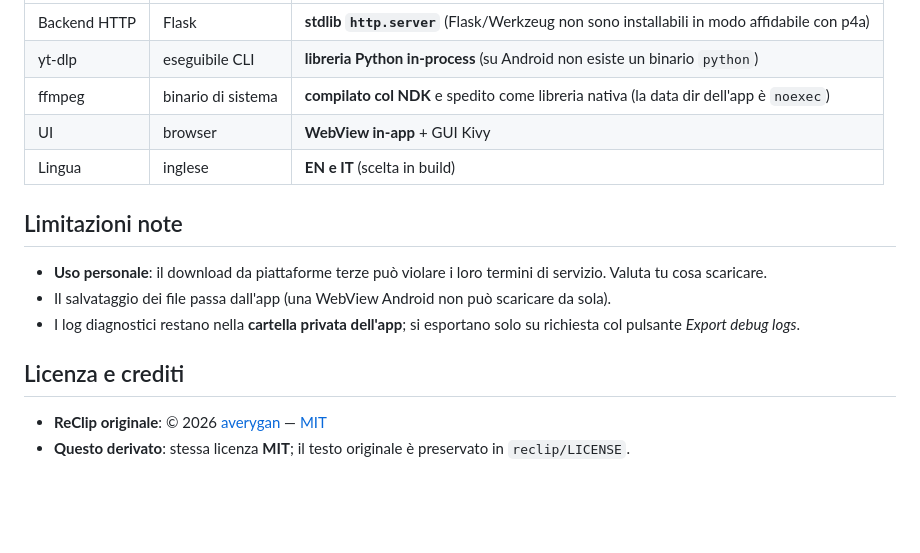
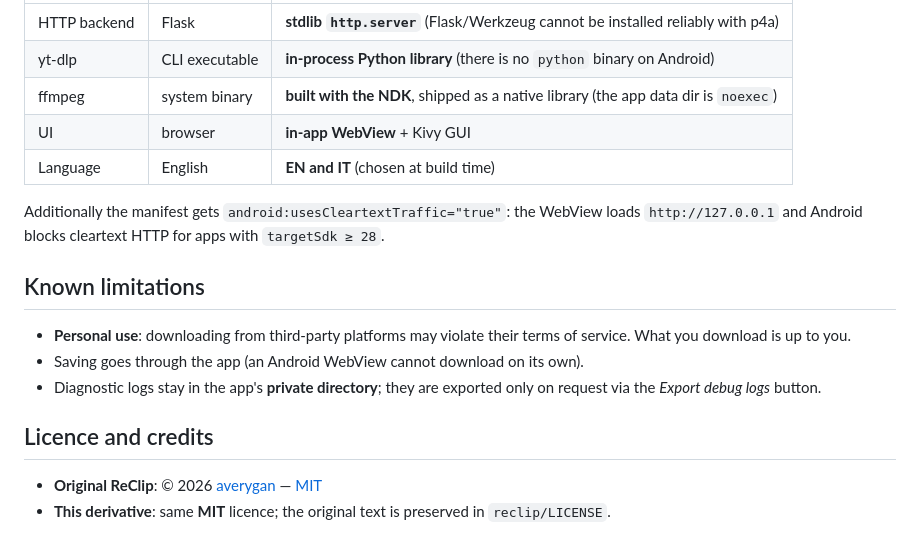
Before and after one commit to JohnDoeAnonITA/reclip-apk, a Markdown page: README.md, the part around one of its changes. GitHub-like rendering; blank space fills up the shorter version.

Commit message:
Bilingual README: README.md (English) + README.it.md (Italian) with language switcher

```diff
--- a/README.md
+++ b/README.md
@@ -88,21 +92,24 @@ ha richiesto alcune modifiche:
 |---|---|---|
-| Backend HTTP | Flask | **stdlib `http.server`** (Flask/Werkzeug non sono installabili in modo affidabile con p4a) |
-| yt-dlp | eseguibile CLI | **libreria Python in-process** (su Android non esiste un binario `python`) |
-| ffmpeg | binario di sistema | **compilato col NDK** e spedito come libreria nativa (la data dir dell'app è `noexec`) |
-| UI | browser | **WebView in-app** + GUI Kivy |
-| Lingua | inglese | **EN e IT** (scelta in build) |
+| HTTP backend | Flask | **stdlib `http.server`** (Flask/Werkzeug cannot be installed reliably with p4a) |
+| yt-dlp | CLI executable | **in-process Python library** (there is no `python` binary on Android) |
+| ffmpeg | system binary | **built with the NDK**, shipped as a native library (the app data dir is `noexec`) |
+| UI | browser | **in-app WebView** + Kivy GUI |
+| Language | English | **EN and IT** (chosen at build time) |
 
-## Limitazioni note
+Additionally the manifest gets `android:usesCleartextTraffic="true"`: the WebView
+loads `http://127.0.0.1` and Android blocks cleartext HTTP for apps with
+`targetSdk ≥ 28`.
 
-- **Uso personale**: il download da piattaforme terze può violare i loro termini
-  di servizio. Valuta tu cosa scaricare.
-- Il salvataggio dei file passa dall'app (una WebView Android non può scaricare
-  da sola).
-- I log diagnostici restano nella **cartella privata dell'app**; si esportano
-  solo su richiesta col pulsante *Export debug logs*.
+## Known limitations
 
-## Licenza e crediti
+- **Personal use**: downloading from third-party platforms may violate their
+  terms of service. What you download is up to you.
+- Saving goes through the app (an Android WebView cannot download on its own).
+- Diagnostic logs stay in the app's **private directory**; they are exported only
+  on request via the *Export debug logs* button.
 
-- **ReClip originale**: © 2026 [averygan](https://github.com/averygan) — [MIT](https://github.com/averygan/reclip/blob/main/LICENSE)
-- **Questo derivato**: stessa licenza **MIT**; il testo originale è preservato in
+## Licence and credits
+
+- **Original ReClip**: © 2026 [averygan](https://github.com/averygan) — [MIT](https://github.com/averygan/reclip/blob/main/LICENSE)
+- **This derivative**: same **MIT** licence; the original text is preserved in
   `reclip/LICENSE`.
```
Also changed, not shown: other parts of README.md (+53 -49 lines), README.it.md (added, +115 -0 lines).
